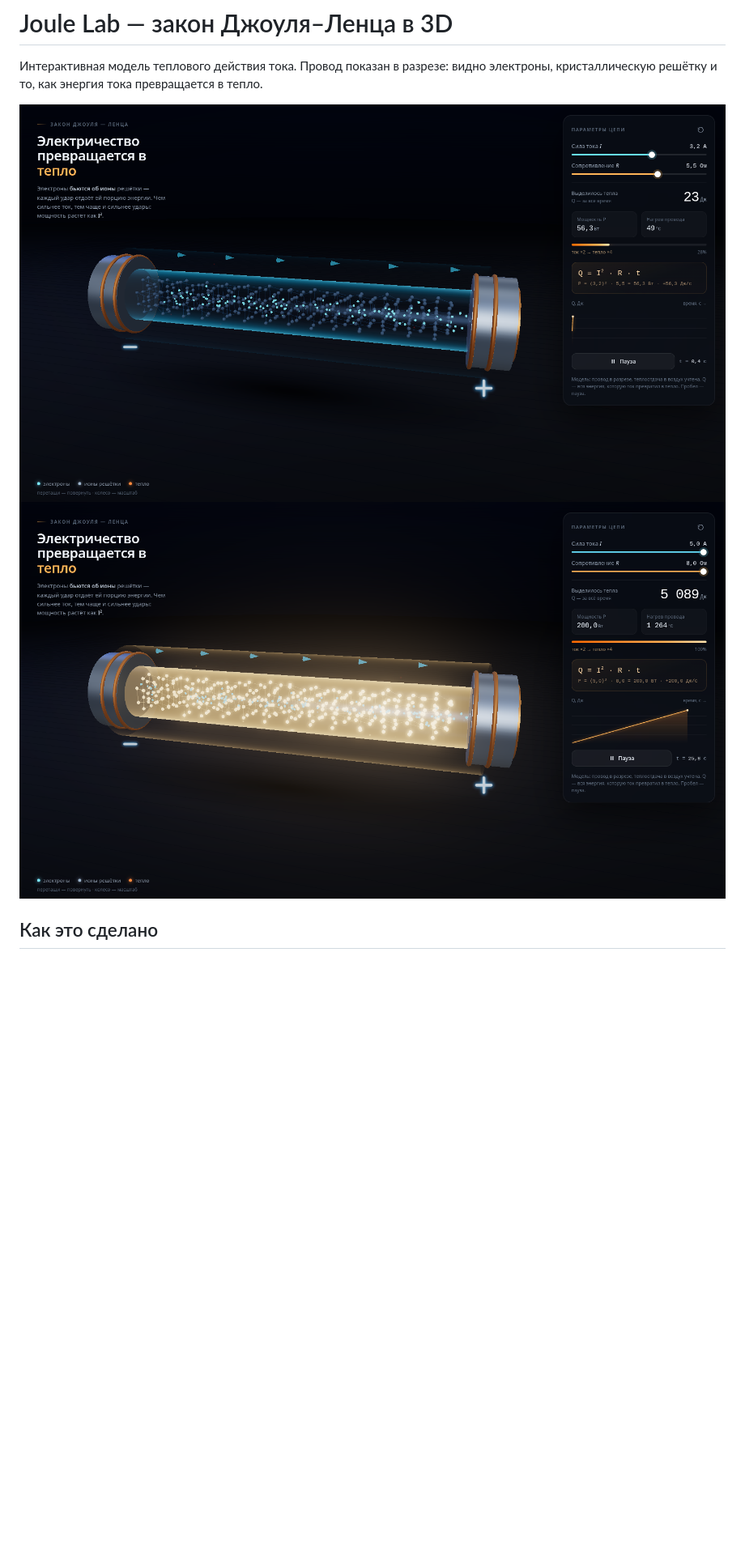
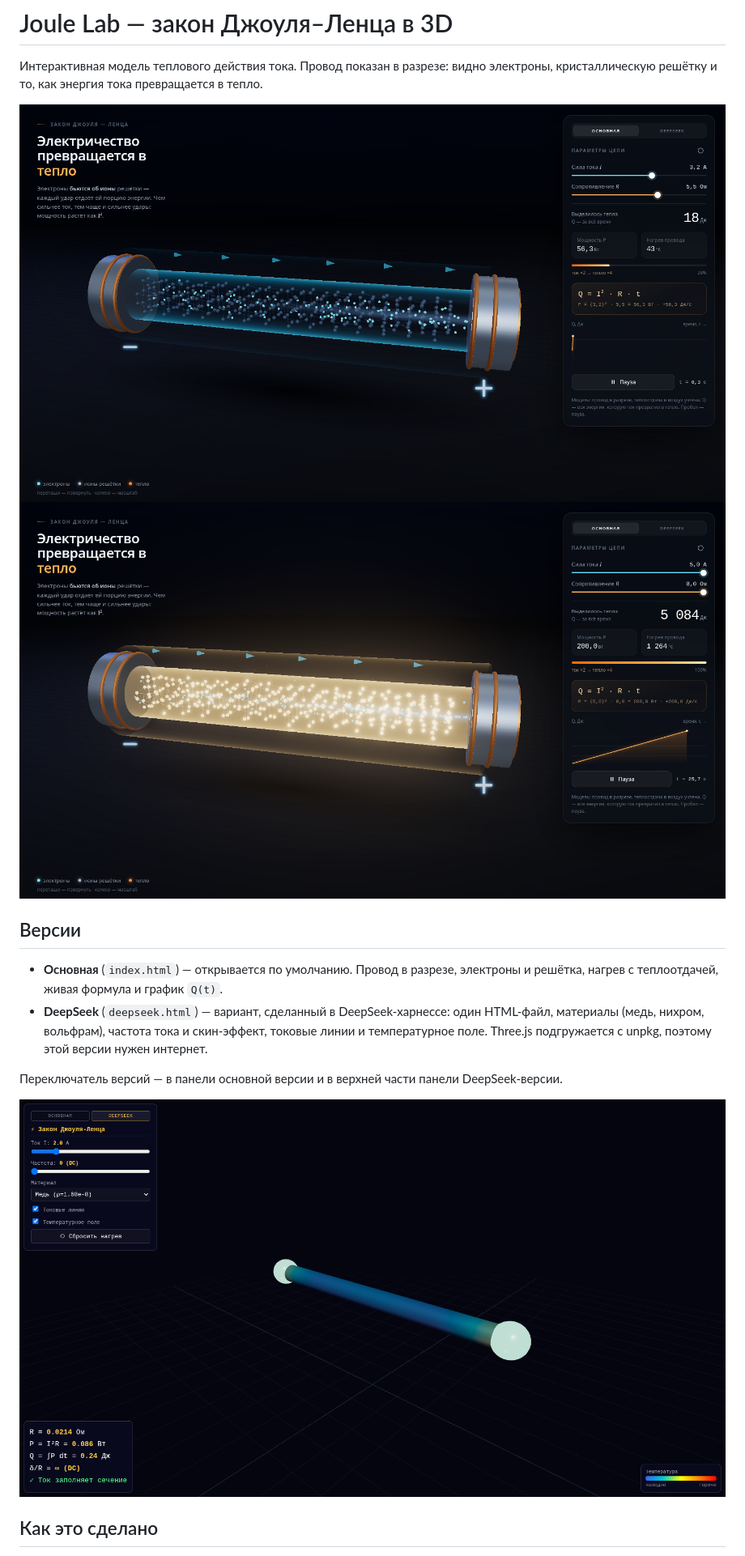
Before and after one commit to Melodeiro/joule-lab, a Markdown page: README.md, the part around the change. Shown at 81% size. Drawn GitHub-style; pictures changed too: shots/01-cool.png, shots/02-hot.png, shots/06-deepseek.png (added); blank space fills up the shorter version.

Commit message:
Add DeepSeek harness version with a version switcher

```diff
--- a/README.md
+++ b/README.md
@@ -6,6 +6,20 @@
 
 ![cool](shots/01-cool.png)
 ![hot](shots/02-hot.png)
+
+## Версии
+
+- **Основная** (`index.html`) — открывается по умолчанию. Провод в разрезе,
+  электроны и решётка, нагрев с теплоотдачей, живая формула и график `Q(t)`.
+- **DeepSeek** (`deepseek.html`) — вариант, сделанный в DeepSeek-харнессе:
+  один HTML-файл, материалы (медь, нихром, вольфрам), частота тока и скин-эффект,
+  токовые линии и температурное поле. Three.js подгружается с unpkg, поэтому
+  этой версии нужен интернет.
+
+Переключатель версий — в панели основной версии и в верхней части панели
+DeepSeek-версии.
+
+![deepseek](shots/06-deepseek.png)
 
 ## Как это сделано
 
```
Also changed, not shown: shots/03-warm.png, shots/04-laptop.png, shots/05-mobile.png, 2 other files.
